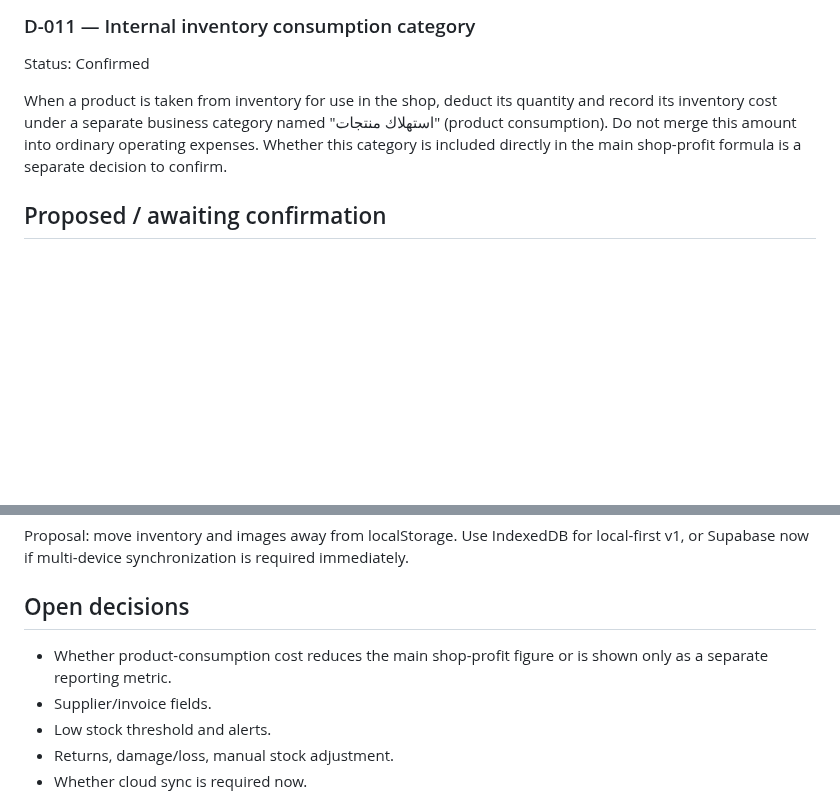
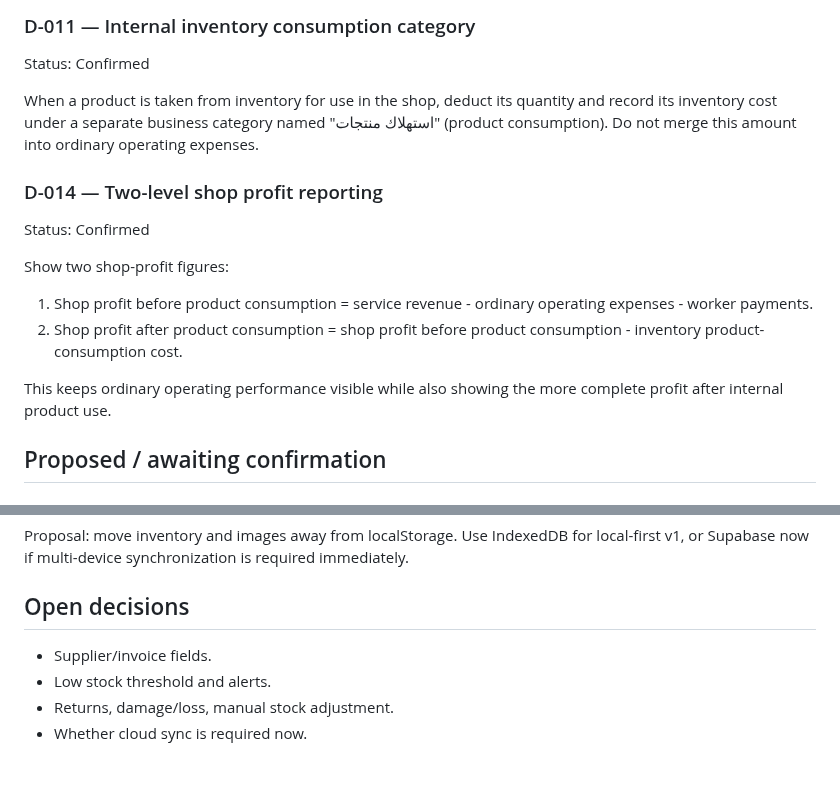
Before and after one commit to AM-naguib/5areta, a Markdown page: docs/DECISIONS.md, 2 parts joined by grey strips. GitHub-like rendering; blank space fills up the shorter version.

Commit message:
Record two-level shop profit reporting

```diff
--- a/docs/DECISIONS.md
+++ b/docs/DECISIONS.md
@@ -49,7 +49,16 @@ Do not track owner-funded stock purchases as money owed back to the owner or as
 ### D-011 — Internal inventory consumption category
 Status: Confirmed
 
-When a product is taken from inventory for use in the shop, deduct its quantity and record its inventory cost under a separate business category named "استهلاك منتجات" (product consumption). Do not merge this amount into ordinary operating expenses. Whether this category is included directly in the main shop-profit formula is a separate decision to confirm.
+When a product is taken from inventory for use in the shop, deduct its quantity and record its inventory cost under a separate business category named "استهلاك منتجات" (product consumption). Do not merge this amount into ordinary operating expenses.
+
+### D-014 — Two-level shop profit reporting
+Status: Confirmed
+
+Show two shop-profit figures:
+1. Shop profit before product consumption = service revenue - ordinary operating expenses - worker payments.
+2. Shop profit after product consumption = shop profit before product consumption - inventory product-consumption cost.
+
+This keeps ordinary operating performance visible while also showing the more complete profit after internal product use.
 
 ## Proposed / awaiting confirmation
 
@@ -67,7 +76,6 @@ Proposal: Show service revenue and product revenue separately, plus combined tot
 Proposal: move inventory and images away from localStorage. Use IndexedDB for local-first v1, or Supabase now if multi-device synchronization is required immediately.
 
 ## Open decisions
-- Whether product-consumption cost reduces the main shop-profit figure or is shown only as a separate reporting metric.
 - Supplier/invoice fields.
 - Low stock threshold and alerts.
 - Returns, damage/loss, manual stock adjustment.
```
